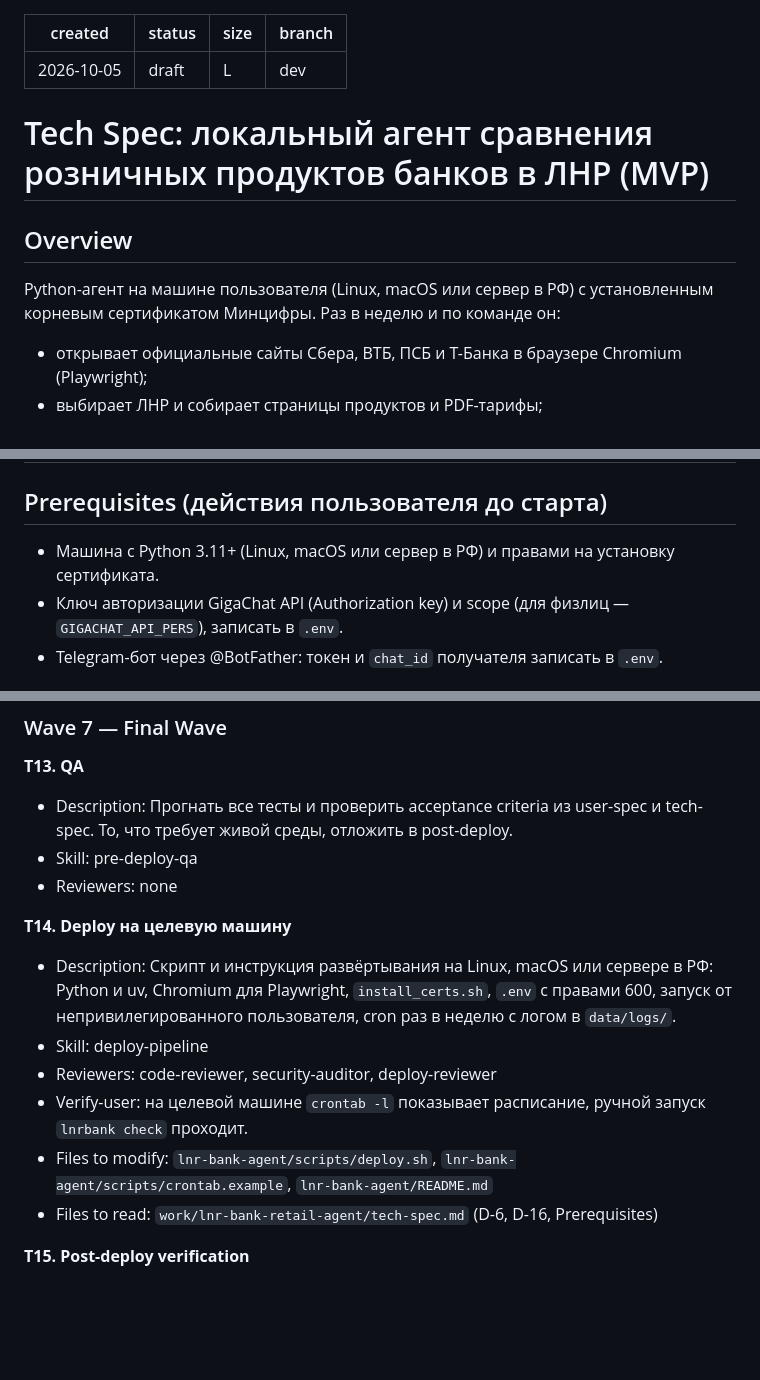
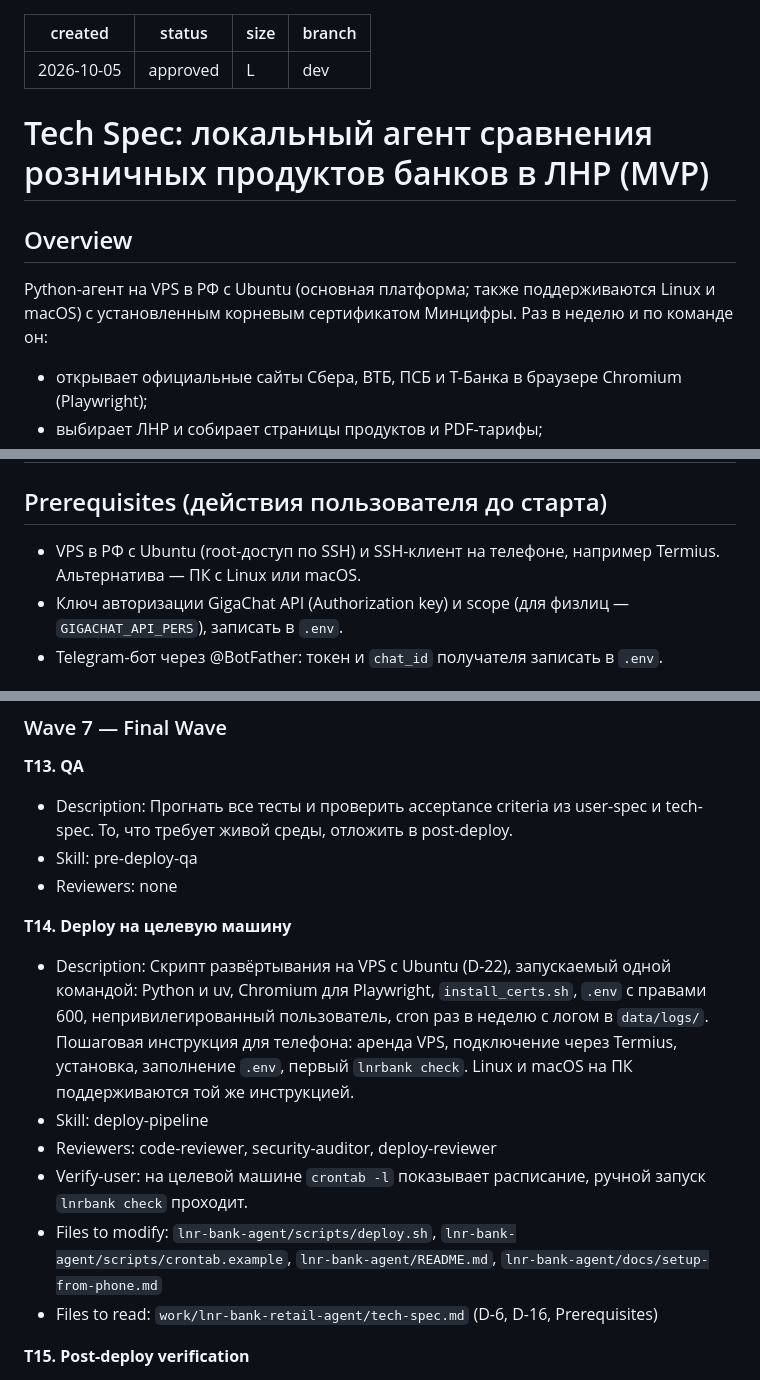
Before and after one commit to FomenkovMax/Rabota, a Markdown page: work/lnr-bank-retail-agent/tech-spec.md, 3 parts joined by grey strips. Rendered like a GitHub page; blank space fills up the shorter version.

Commit message:
chore(techspec): approve tech-spec for lnr-bank-retail-agent
Основная платформа — VPS в РФ с Ubuntu, управление с телефона (D-22);
T14: установка одной командой и инструкция для телефона. Отклонения
1–4 одобрены пользователем.

Co-Authored-By: Claude Opus 5.5 <noreply@anthropic.com>
Claude-Session: https://claude.ai/code/session_01G1LcSHrCNxzhb1EqwKXyQF

```diff
--- a/work/lnr-bank-retail-agent/tech-spec.md
+++ b/work/lnr-bank-retail-agent/tech-spec.md
@@ -1,6 +1,6 @@
 ---
 created: 2026-10-05
-status: draft
+status: approved
 size: L
 branch: dev
 ---
@@ -9,7 +9,7 @@ branch: dev
 
 ## Overview
 
-Python-агент на машине пользователя (Linux, macOS или сервер в РФ) с установленным корневым сертификатом Минцифры. Раз в неделю и по команде он:
+Python-агент на VPS в РФ с Ubuntu (основная платформа; также поддерживаются Linux и macOS) с установленным корневым сертификатом Минцифры. Раз в неделю и по команде он:
 - открывает официальные сайты Сбера, ВТБ, ПСБ и Т-Банка в браузере Chromium (Playwright);
 - выбирает ЛНР и собирает страницы продуктов и PDF-тарифы;
 - извлекает параметры через GigaChat и проверяет, что каждая цитата дословно есть в источнике;
@@ -219,7 +220,7 @@ Tools required: bash, Playwright (локально, для HTML-дашборда
 
 ## Prerequisites (действия пользователя до старта)
 
-- Машина с Python 3.11+ (Linux, macOS или сервер в РФ) и правами на установку сертификата.
+- VPS в РФ с Ubuntu (root-доступ по SSH) и SSH-клиент на телефоне, например Termius. Альтернатива — ПК с Linux или macOS.
 - Ключ авторизации GigaChat API (Authorization key) и scope (для физлиц — `GIGACHAT_API_PERS`), записать в `.env`.
 - Telegram-бот через @BotFather: токен и `chat_id` получателя записать в `.env`.
 
@@ -333,11 +334,11 @@ Tools required: bash, Playwright (локально, для HTML-дашборда
 - Reviewers: none
 
 **T14. Deploy на целевую машину**
-- Description: Скрипт и инструкция развёртывания на Linux, macOS или сервере в РФ: Python и uv, Chromium для Playwright, `install_certs.sh`, `.env` с правами 600, запуск от непривилегированного пользователя, cron раз в неделю с логом в `data/logs/`.
+- Description: Скрипт развёртывания на VPS с Ubuntu (D-22), запускаемый одной командой: Python и uv, Chromium для Playwright, `install_certs.sh`, `.env` с правами 600, непривилегированный пользователь, cron раз в неделю с логом в `data/logs/`. Пошаговая инструкция для телефона: аренда VPS, подключение через Termius, установка, заполнение `.env`, первый `lnrbank check`. Linux и macOS на ПК поддерживаются той же инструкцией.
 - Skill: deploy-pipeline
 - Reviewers: code-reviewer, security-auditor, deploy-reviewer
 - Verify-user: на целевой машине `crontab -l` показывает расписание, ручной запуск `lnrbank check` проходит.
-- Files to modify: `lnr-bank-agent/scripts/deploy.sh`, `lnr-bank-agent/scripts/crontab.example`, `lnr-bank-agent/README.md`
+- Files to modify: `lnr-bank-agent/scripts/deploy.sh`, `lnr-bank-agent/scripts/crontab.example`, `lnr-bank-agent/README.md`, `lnr-bank-agent/docs/setup-from-phone.md`
 - Files to read: `work/lnr-bank-retail-agent/tech-spec.md` (D-6, D-16, Prerequisites)
 
 **T15. Post-deploy verification**
```
Also changed, not shown: other parts of work/lnr-bank-retail-agent/tech-spec.md (+1 -0 lines), work/lnr-bank-retail-agent/user-spec.md (+2 -2 lines).
